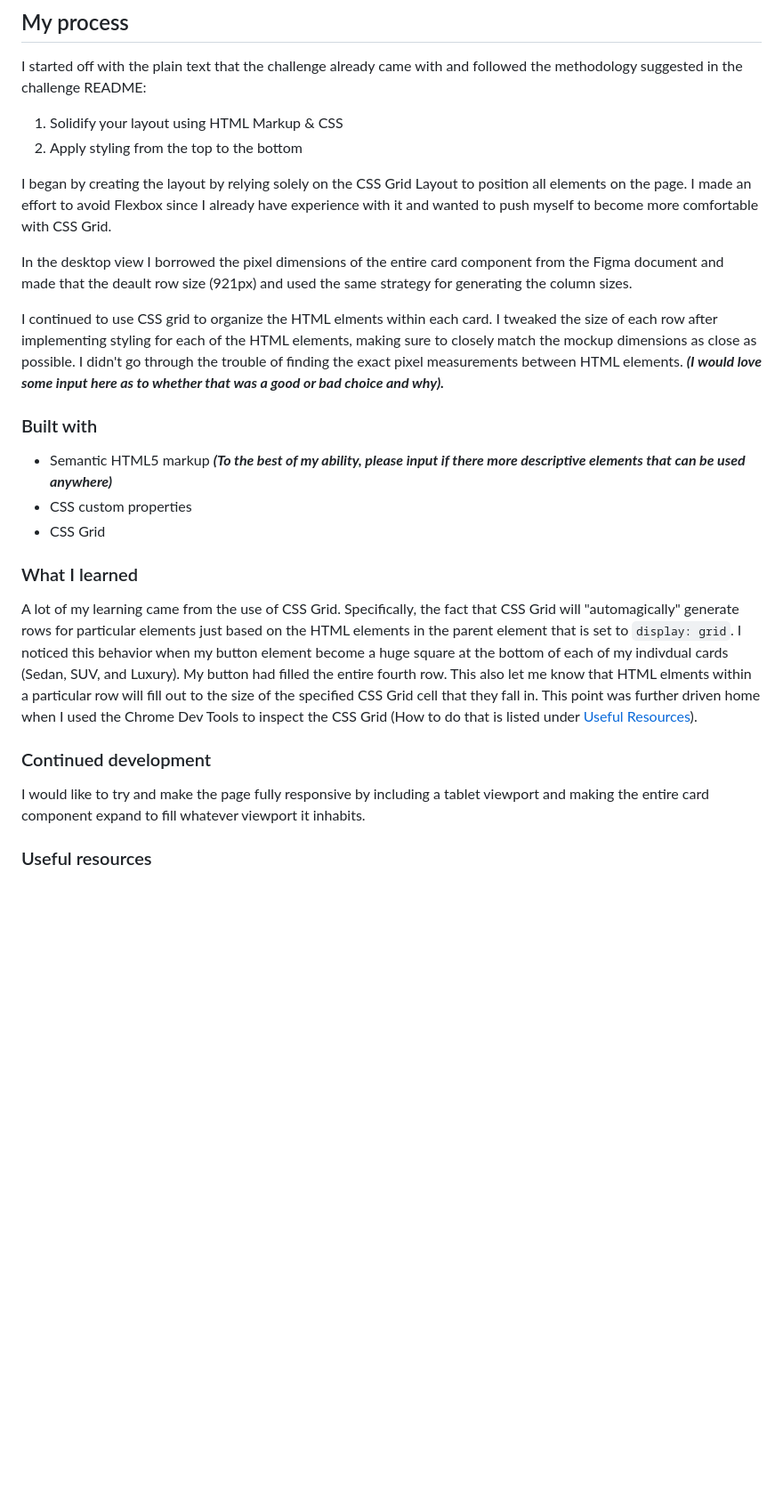
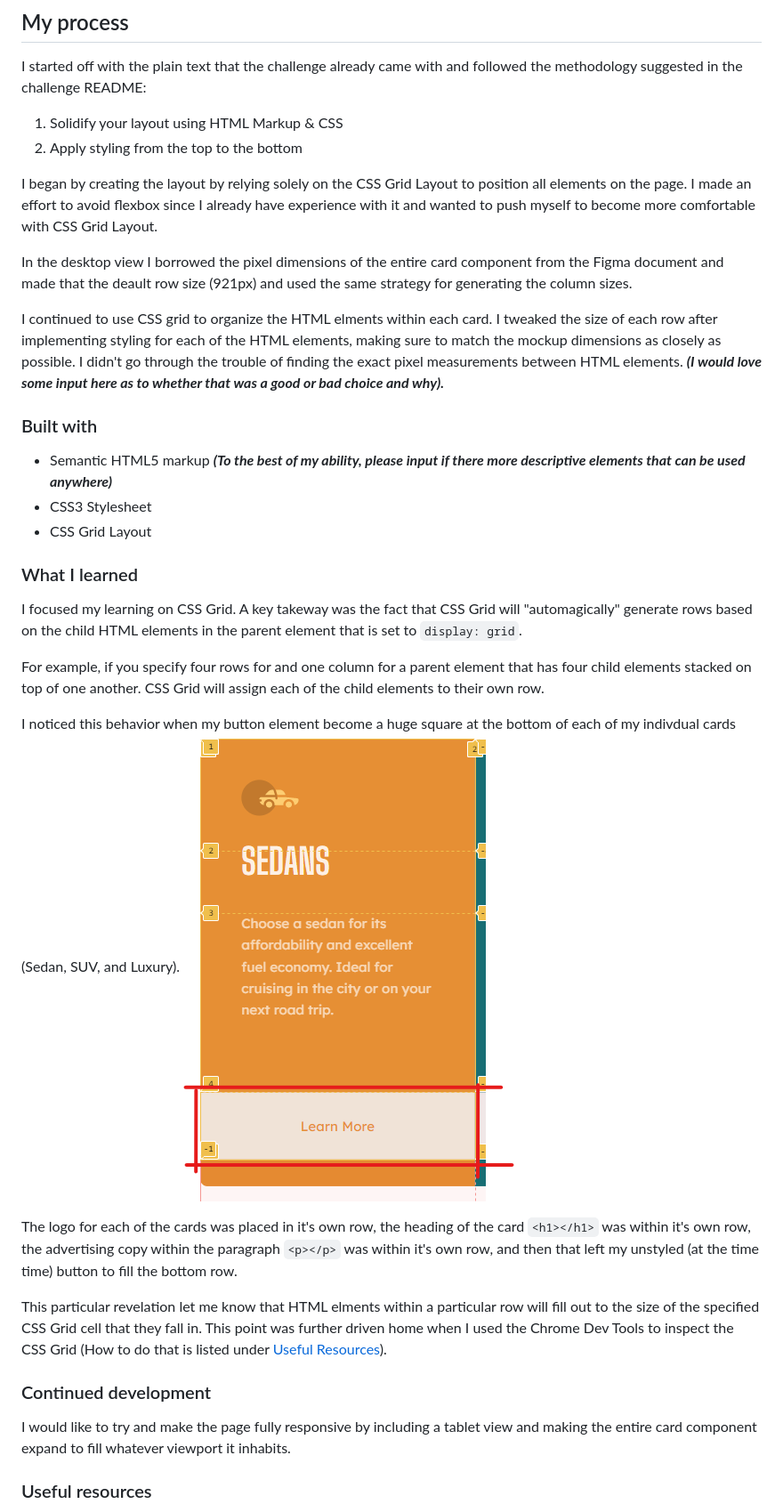
Before and after one commit to justcodebruh/car-rental-card-components, a Markdown page: README.md, the part around the change printed below. Shown: that part at 89% size. Rendered like a GitHub page; pictures changed too: full_fourth_row_screenshot.png (added); blank space fills up the shorter version.

Commit message:
Update for submission to Frontend Mentor

````diff
--- a/README.md
+++ b/README.md
@@ -62,25 +62,35 @@ I started off with the plain text that the challenge already came with and follo
   1. Solidify your layout using HTML Markup & CSS
   2. Apply styling from the top to the bottom
 
-I began by creating the layout by relying solely on the CSS Grid Layout to position all elements on the page. I made an effort to avoid Flexbox since I already have experience with it and wanted to push myself to become  more comfortable with CSS Grid.
+I began by creating the layout by relying solely on the CSS Grid Layout  to position all elements on the page. I made an effort to avoid flexbox since I already have experience with it and wanted to push myself to become  more comfortable with CSS Grid Layout.
 
 In the desktop view I borrowed the pixel dimensions of the entire card component from the Figma document and made that the deault row size (921px) and used the same strategy for generating the column sizes.
 
-I continued to use CSS grid to organize the HTML elments within each card. I tweaked the size of each row after implementing styling for each of the HTML elements, making sure to closely match the mockup dimensions as close as possible. I didn't go through the trouble of finding the exact pixel measurements between HTML elements. ***(I would love some input here as to whether that was a good or bad choice and why).***
+I continued to use CSS grid to organize the HTML elments within each card. I tweaked the size of each row after implementing styling for each of the HTML elements, making sure to  match the mockup dimensions as closely as possible. I didn't go through the trouble of finding the exact pixel measurements between HTML elements. ***(I would love some input here as to whether that was a good or bad choice and why).***
 
 ### Built with
 
 - Semantic HTML5 markup ***(To the best of my ability, please input if there more descriptive elements that can be used anywhere)***
-- CSS custom properties
-- CSS Grid
+- CSS3 Stylesheet
+- CSS Grid Layout
 
 ### What I learned
 
-A lot of my learning came from the use of CSS Grid. Specifically, the fact that CSS Grid will "automagically" generate rows for particular elements just based on the HTML elements in the parent element that is set to ```display: grid```. I noticed this behavior when my button element become a huge square at the bottom of each of my indivdual cards (Sedan, SUV, and Luxury). My button had filled the entire fourth row. This also let me know that HTML elments within a particular row will fill out to the size of the specified CSS Grid cell that they fall in. This point was further driven home when I used the Chrome Dev Tools to inspect the CSS Grid (How to do that is listed under [Useful Resources](#useful-resources)).
+I focused my learning on CSS Grid. A key takeway was the fact that CSS Grid will "automagically" generate rows  based on the child HTML elements in the parent element that is set to ```display: grid```.
+
+For example, if you specify four rows for and one column for a parent element that has four child elements stacked on top of one another. CSS Grid will assign each of the child elements to their own row.
+
+I noticed this behavior when my button element become a huge square at the bottom of each of my indivdual cards (Sedan, SUV, and Luxury).
+![Button filling entire fourth grid row](./full_fourth_row_screenshot.png)
+
+The logo for each of the cards was placed in it's own row, the heading of the card ```<h1></h1>``` was within it's own row, the advertising copy within the paragraph ```<p></p>``` was within it's own row, and then that left my unstyled (at the time time) button to fill the bottom row.
+
+
+This particular revelation let me know that HTML elments within a particular row will fill out to the size of the specified CSS Grid cell that they fall in. This point was further driven home when I used the Chrome Dev Tools to inspect the CSS Grid (How to do that is listed under [Useful Resources](#useful-resources)).
 
 ### Continued development
 
-I would like to try and make the page fully responsive by including a tablet viewport and making the entire card component expand to fill whatever viewport it inhabits.
+I would like to try and make the page fully responsive by including a tablet view and making the entire card component expand to fill whatever viewport it inhabits.
 
 ### Useful resources
 
````
Also changed, not shown: other parts of README.md (+2 -2 lines).
